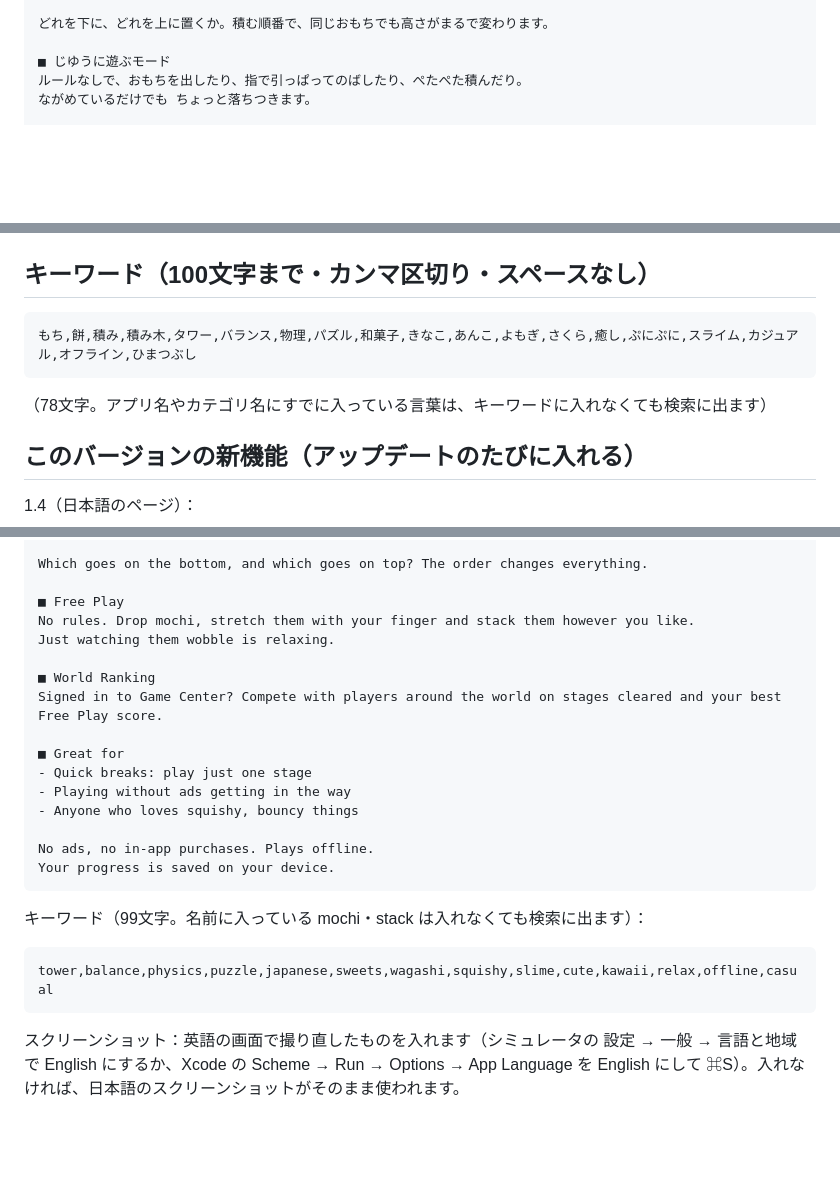
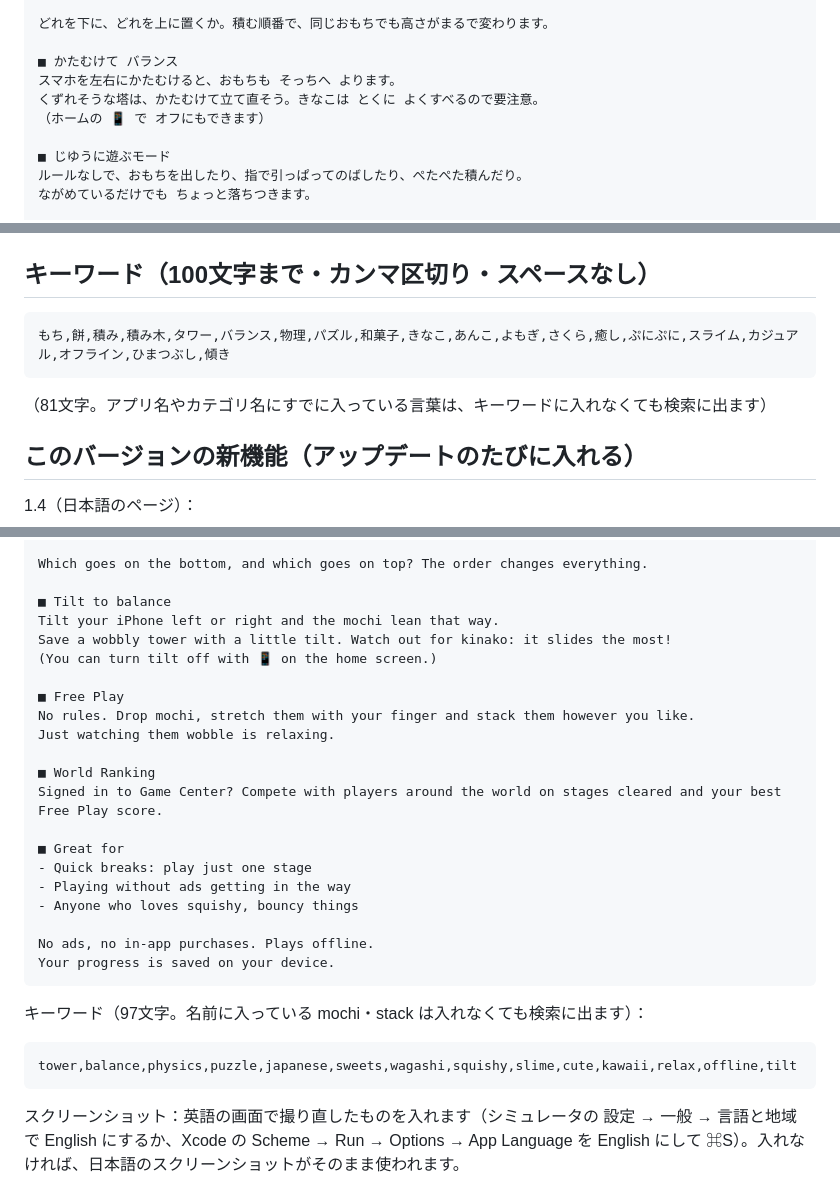
Before and after one commit to shoru-sssssaaaaaa/mochi_tsumi, a Markdown page: AppStore/ストア掲載情報.md, 3 parts joined by grey strips. Rendered like a GitHub page; blank space fills up the shorter version.

Commit message:
add description

````diff
--- a/AppStore/ストア掲載情報.md
+++ b/AppStore/ストア掲載情報.md
@@ -52,6 +54,11 @@ App Store Connect の各欄にそのまま貼り付けられるようにして
 
 どれを下に、どれを上に置くか。積む順番で、同じおもちでも高さがまるで変わります。
 
+■ かたむけて バランス
+スマホを左右にかたむけると、おもちも そっちへ よります。
+くずれそうな塔は、かたむけて立て直そう。きなこは とくに よくすべるので要注意。
+（ホームの 📱 で オフにもできます）
+
 ■ じゆうに遊ぶモード
 ルールなしで、おもちを出したり、指で引っぱってのばしたり、ぺたぺた積んだり。
 ながめているだけでも ちょっと落ちつきます。
@@ -71,10 +78,10 @@ Game Center にサインインしていれば、クリアしたステージ数
 ## キーワード（100文字まで・カンマ区切り・スペースなし）
 
 ```
-もち,餅,積み,積み木,タワー,バランス,物理,パズル,和菓子,きなこ,あんこ,よもぎ,さくら,癒し,ぷにぷに,スライム,カジュアル,オフライン,ひまつぶし
+もち,餅,積み,積み木,タワー,バランス,物理,パズル,和菓子,きなこ,あんこ,よもぎ,さくら,癒し,ぷにぷに,スライム,カジュアル,オフライン,ひまつぶし,傾き
 ```
 
-（78文字。アプリ名やカテゴリ名にすでに入っている言葉は、キーワードに入れなくても検索に出ます）
+（81文字。アプリ名やカテゴリ名にすでに入っている言葉は、キーワードに入れなくても検索に出ます）
 
 ## このバージョンの新機能（アップデートのたびに入れる）
 
@@ -165,6 +172,11 @@ Each stage gives you a set number of mochi.
 
 Which goes on the bottom, and which goes on top? The order changes everything.
 
+■ Tilt to balance
+Tilt your iPhone left or right and the mochi lean that way.
+Save a wobbly tower with a little tilt. Watch out for kinako: it slides the most!
+(You can turn tilt off with 📱 on the home screen.)
+
 ■ Free Play
 No rules. Drop mochi, stretch them with your finger and stack them however you like.
 Just watching them wobble is relaxing.
@@ -181,10 +193,10 @@ No ads, no in-app purchases. Plays offline.
 Your progress is saved on your device.
 ```
 
-キーワード（99文字。名前に入っている mochi・stack は入れなくても検索に出ます）：
+キーワード（97文字。名前に入っている mochi・stack は入れなくても検索に出ます）：
 
 ```
-tower,balance,physics,puzzle,japanese,sweets,wagashi,squishy,slime,cute,kawaii,relax,offline,casual
+tower,balance,physics,puzzle,japanese,sweets,wagashi,squishy,slime,cute,kawaii,relax,offline,tilt
 ```
 
 スクリーンショット：英語の画面で撮り直したものを入れます（シミュレータの 設定 → 一般 → 言語と地域 で English にするか、Xcode の Scheme → Run → Options → App Language を English にして ⌘S）。入れなければ、日本語のスクリーンショットがそのまま使われます。
````
Also changed, not shown: other parts of AppStore/ストア掲載情報.md (+6 -4 lines).
